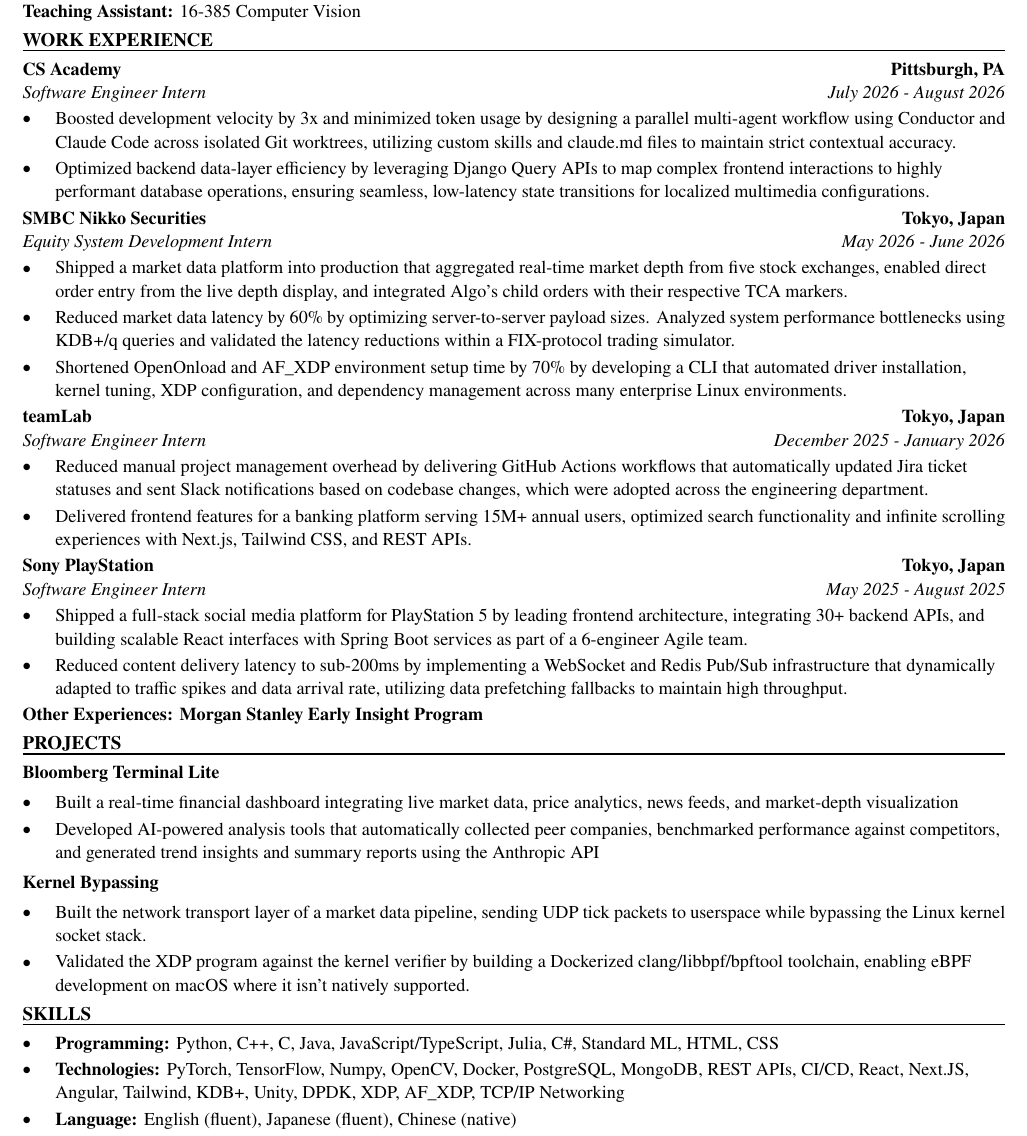
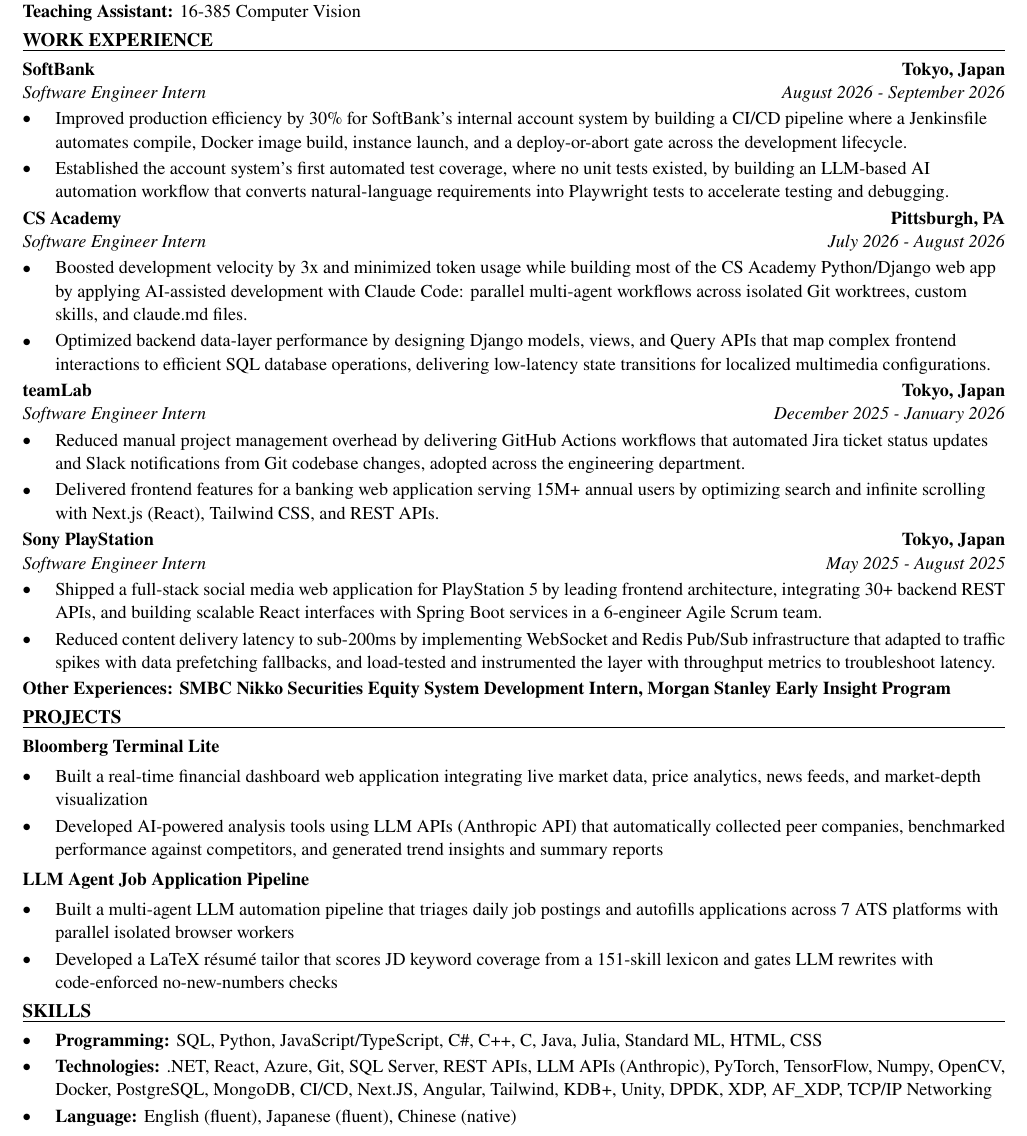
Before and after one commit to xinyichan04/resume, a LaTeX CV (resume.tex, which reads skills.tex): part of the page, cut so that both start at the same text. Compiled offline with pdfLaTeX.

Commit message:
Tailor for Greystone: Full Stack Engineer Intern (ATS score 59.0 -> 100.0)

```diff
--- a/resume.tex
+++ b/resume.tex
@@ -50,43 +50,42 @@
 \textbf{Teaching Assistant:} 16-385 Computer Vision
 
 \section*{WORK EXPERIENCE}
+\entry{SoftBank}{Tokyo, Japan}{Software Engineer Intern}{August 2026 - September 2026}
+\begin{itemize}
+  \item Improved production efficiency by 30\% for SoftBank's internal account system by building a CI/CD pipeline where a Jenkinsfile automates compile, Docker image build, instance launch, and a deploy-or-abort gate across the development lifecycle.
+  \item Established the account system's first automated test coverage, where no unit tests existed, by building an LLM-based AI automation workflow that converts natural-language requirements into Playwright tests to accelerate testing and debugging.
+\end{itemize}
+
 \entry{CS Academy}{Pittsburgh, PA}{Software Engineer Intern}{July 2026 - August 2026}
 \begin{itemize}
-  \item Boosted development velocity by 3x and minimized token usage by designing a parallel multi-agent workflow using Conductor and Claude Code across isolated Git worktrees, utilizing custom skills and claude.md files to maintain strict contextual accuracy.
-  \item Optimized backend data-layer efficiency by leveraging Django Query APIs to map complex frontend interactions to highly performant database operations, ensuring seamless, low-latency state transitions for localized multimedia configurations.
-\end{itemize}
-
-\entry{SMBC Nikko Securities}{Tokyo, Japan}{Equity System Development Intern}{May 2026 - June 2026}
-\begin{itemize}
-  \item Shipped a market data platform into production that aggregated real-time market depth from five stock exchanges, enabled direct order entry from the live depth display, and integrated Algo's child orders with their respective TCA markers.
-  \item Reduced market data latency by 60\% by optimizing server-to-server payload sizes. Analyzed system performance bottlenecks using KDB+/q queries and validated the latency reductions within a FIX-protocol trading simulator.
-  \item Shortened OpenOnload and AF\_XDP environment setup time by 70\% by developing a CLI that automated driver installation, kernel tuning, XDP configuration, and dependency management across many enterprise Linux environments.
+  \item Boosted development velocity by 3x and minimized token usage while building most of the CS Academy Python/Django web app by applying AI-assisted development with Claude Code: parallel multi-agent workflows across isolated Git worktrees, custom skills, and claude.md files.
+  \item Optimized backend data-layer performance by designing Django models, views, and Query APIs that map complex frontend interactions to efficient SQL database operations, delivering low-latency state transitions for localized multimedia configurations.
 \end{itemize}
 
 \entry{teamLab}{Tokyo, Japan}{Software Engineer Intern}{December 2025 - January 2026}
 \begin{itemize}
-  \item Reduced manual project management overhead by delivering GitHub Actions workflows that automatically updated Jira ticket statuses and sent Slack notifications based on codebase changes, which were adopted across the engineering department.
-  \item Delivered frontend features for a banking platform serving 15M+ annual users, optimized search functionality and infinite scrolling experiences with Next.js, Tailwind CSS, and REST APIs.
+  \item Reduced manual project management overhead by delivering GitHub Actions workflows that automated Jira ticket status updates and Slack notifications from Git codebase changes, adopted across the engineering department.
+  \item Delivered frontend features for a banking web application serving 15M+ annual users by optimizing search and infinite scrolling with Next.js (React), Tailwind CSS, and REST APIs.
 \end{itemize}
 
 \entry{Sony PlayStation}{Tokyo, Japan}{Software Engineer Intern}{May 2025 - August 2025}
 \begin{itemize}
-  \item Shipped a full-stack social media platform for PlayStation 5 by leading frontend architecture, integrating 30+ backend APIs, and building scalable React interfaces with Spring Boot services as part of a 6-engineer Agile team.
-  \item Reduced content delivery latency to sub-200ms by implementing a WebSocket and Redis Pub/Sub infrastructure that dynamically adapted to traffic spikes and data arrival rate, utilizing data prefetching fallbacks to maintain high throughput.
+  \item Shipped a full-stack social media web application for PlayStation 5 by leading frontend architecture, integrating 30+ backend REST APIs, and building scalable React interfaces with Spring Boot services in a 6-engineer Agile Scrum team.
+  \item Reduced content delivery latency to sub-200ms by implementing WebSocket and Redis Pub/Sub infrastructure that adapted to traffic spikes with data prefetching fallbacks, and load-tested and instrumented the layer with throughput metrics to troubleshoot latency.
 \end{itemize}
-\textbf{Other Experiences: Morgan Stanley Early Insight Program}
+\textbf{Other Experiences: SMBC Nikko Securities Equity System Development Intern, Morgan Stanley Early Insight Program}
 
 \section*{PROJECTS}
 \textbf{Bloomberg Terminal Lite}\par\vspace{2pt}
 \begin{itemize}
-  \item Built a real-time financial dashboard integrating live market data, price analytics, news feeds, and market-depth visualization
-  \item Developed AI-powered analysis tools that automatically collected peer companies, benchmarked performance against competitors, and generated trend insights and summary reports using the Anthropic API
+  \item Built a real-time financial dashboard web application integrating live market data, price analytics, news feeds, and market-depth visualization
+  \item Developed AI-powered analysis tools using LLM APIs (Anthropic API) that automatically collected peer companies, benchmarked performance against competitors, and generated trend insights and summary reports
 \end{itemize}
 \vspace{2pt}
-\textbf{Kernel Bypassing}\par\vspace{2pt}
+\textbf{LLM Agent Job Application Pipeline}\par\vspace{2pt}
 \begin{itemize}
-  \item Built the network transport layer of a market data pipeline, sending UDP tick packets to userspace while bypassing the Linux kernel socket stack.
-  \item Validated the XDP program against the kernel verifier by building a Dockerized clang/libbpf/bpftool toolchain, enabling eBPF development on macOS where it isn't natively supported.
+  \item Built a multi-agent LLM automation pipeline that triages daily job postings and autofills applications across 7 ATS platforms with parallel isolated browser workers
+  \item Developed a LaTeX résumé tailor that scores JD keyword coverage from a 151-skill lexicon and gates LLM rewrites with code-enforced no-new-numbers checks
 \end{itemize}
 
 \input{skills.tex}
--- a/skills.tex
+++ b/skills.tex
@@ -1,7 +1,7 @@
 % SKILLS section: the ONLY part the tailoring system rewrites.
 \section*{SKILLS}
 \begin{itemize}
-  \item \textbf{Programming:} Python, C++, C, Java, JavaScript/TypeScript, Julia, C\#, Standard ML, HTML, CSS
-  \item \textbf{Technologies:} PyTorch, TensorFlow, Numpy, OpenCV, Docker, PostgreSQL, MongoDB, REST APIs, CI/CD, React, Next.JS, Angular, Tailwind, KDB+, Unity, DPDK, XDP, AF\_XDP, TCP/IP Networking
+  \item \textbf{Programming:} SQL, Python, JavaScript/TypeScript, C\#, C++, C, Java, Julia, Standard ML, HTML, CSS
+  \item \textbf{Technologies:} .NET, React, Azure, Git, SQL Server, REST APIs, LLM APIs (Anthropic), PyTorch, TensorFlow, Numpy, OpenCV, Docker, PostgreSQL, MongoDB, CI/CD, Next.JS, Angular, Tailwind, KDB+, Unity, DPDK, XDP, AF\_XDP, TCP/IP Networking
   \item \textbf{Language:} English (fluent), Japanese (fluent), Chinese (native)
 \end{itemize}
```
